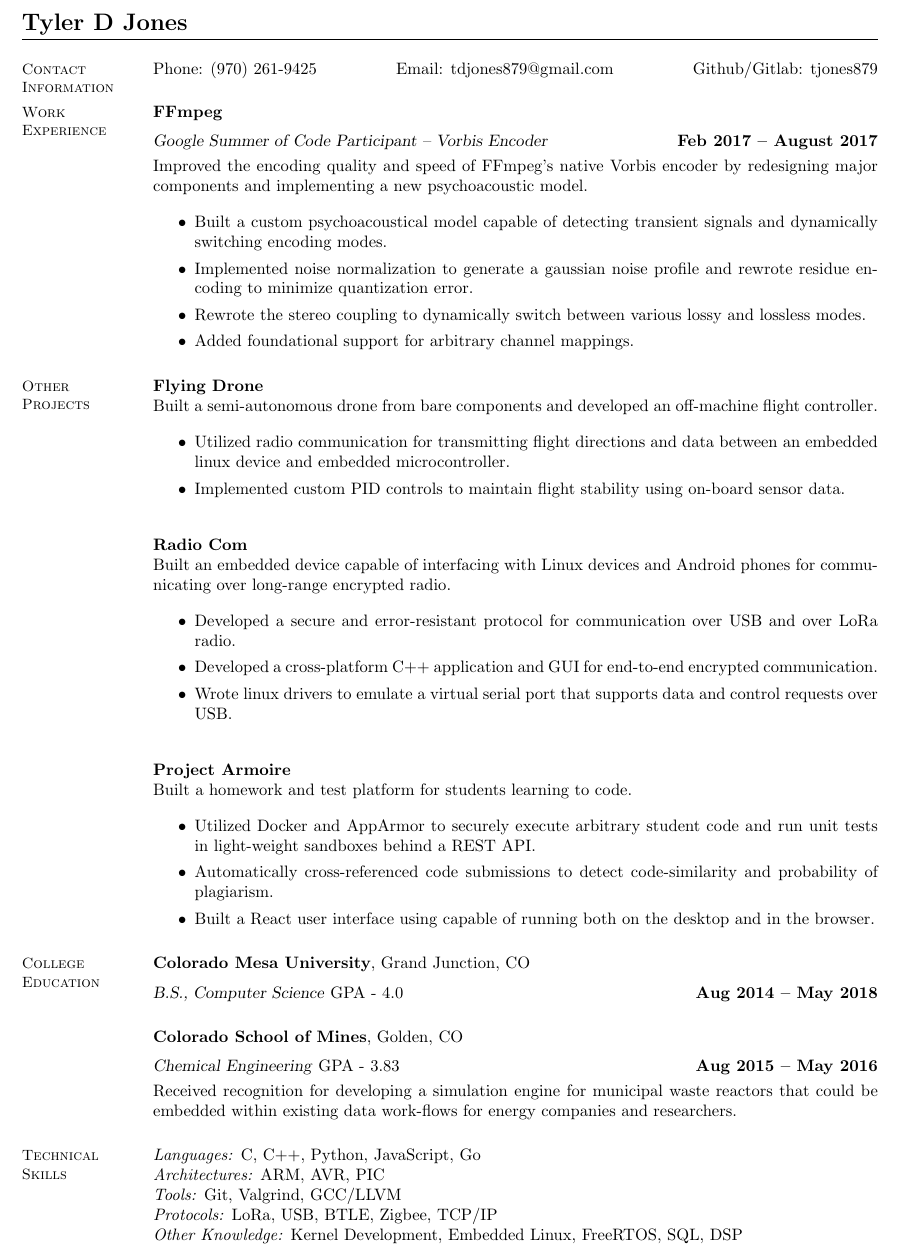
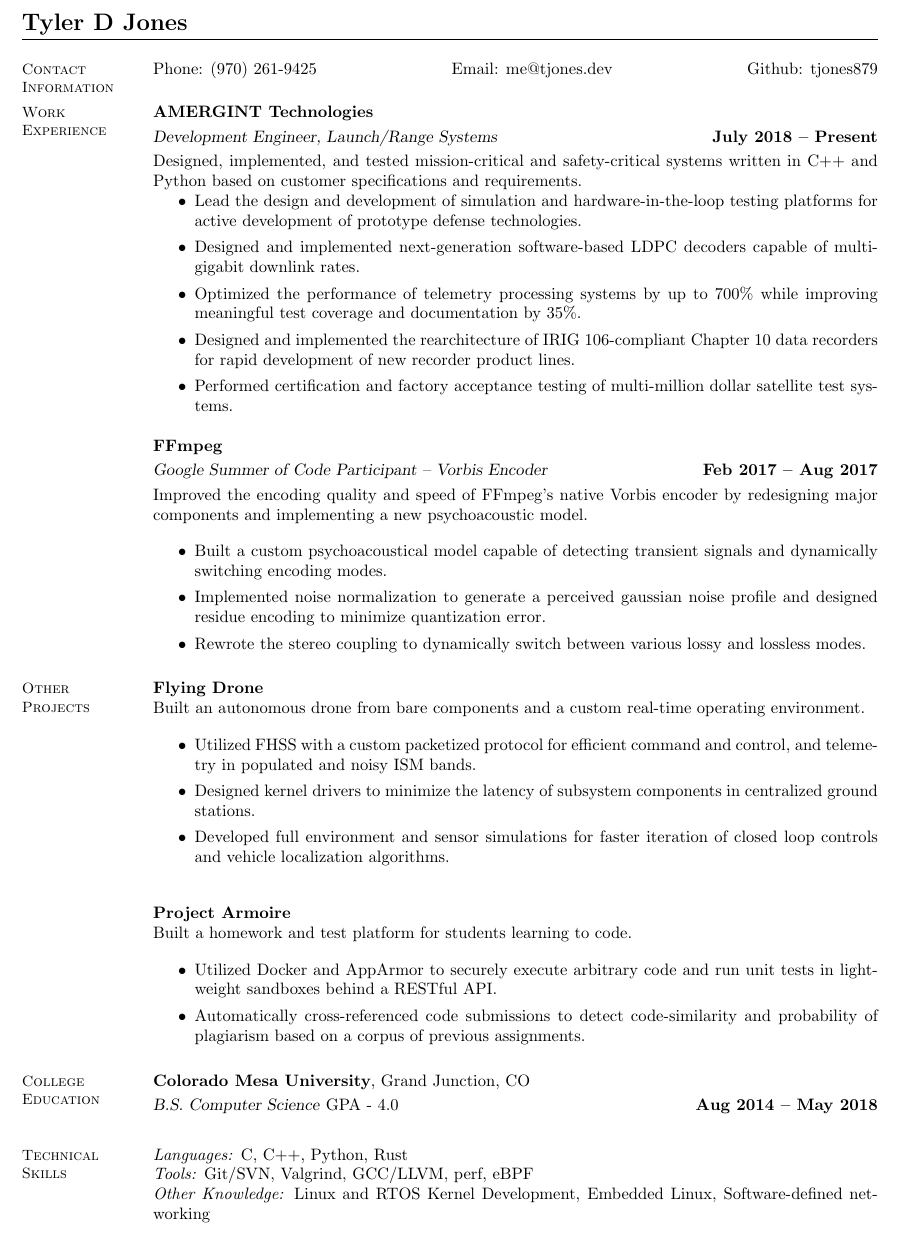
Before and after one commit to tjones879/resume, a LaTeX CV (resume.tex): part of the page, cut so that both start at the same text. Compiled offline with pdfLaTeX.

Commit message:
Update resume 2020-09-01

```diff
--- a/resume.tex
+++ b/resume.tex
@@ -6,12 +6,30 @@
 \begin{resume}
     \section{\mysidestyle Contact\\Information}
 
-    Phone: (970) 261-9425 \hfill Email: tdjones879@gmail.com  \hfill Github/Gitlab: tjones879\vspace{0mm}\\\vspace{-4.5mm}
+    Phone: (970) 261-9425 \hfill Email: me@tjones.dev  \hfill Github: tjones879\vspace{0mm}\\\vspace{-4.5mm}
 
     \section{\mysidestyle Work\\Experience}
 
-    \textbf{FFmpeg} \vspace{2mm}\\\vspace{1mm}%
-    \textsl{Google Summer of Code Participant -- Vorbis Encoder} \hfill \textbf{Feb 2017 -- August 2017}\\
+    \textbf{AMERGINT Technologies} \vspace{1mm}\\\vspace{1mm}%
+    \textsl{Development Engineer, Launch/Range Systems} \hfill \textbf{July 2018 -- Present}\\
+      Designed, implemented, and tested mission-critical and safety-critical systems written
+      in C++ and Python based on customer specifications and requirements.
+      \begin{itemize}
+      \item Lead the design and development of simulation and hardware-in-the-loop testing platforms
+            for active development of prototype defense technologies.
+      \item Designed and implemented next-generation software-based LDPC decoders capable of
+            multi-gigabit downlink rates.
+      \item Optimized the performance of telemetry processing systems by
+            up to 700\% while improving meaningful test coverage and documentation by 35\%.
+      \item Designed and implemented the rearchitecture of IRIG 106-compliant
+            Chapter 10 data recorders for rapid development of new recorder product lines.
+      \item Performed certification and factory acceptance testing of multi-million dollar
+            satellite test systems.
+      \end{itemize}
+
+
+    \textbf{FFmpeg} \vspace{1mm}\\\vspace{1mm}%
+    \textsl{Google Summer of Code Participant -- Vorbis Encoder} \hfill \textbf{Feb 2017 -- Aug 2017}\\
     Improved the encoding quality and speed of FFmpeg's native Vorbis
     encoder by redesigning major components and implementing a new
     psychoacoustic model.
@@ -19,71 +37,46 @@
 	\begin{itemize}
 	\item Built a custom psychoacoustical model capable of detecting
               transient signals and dynamically switching encoding modes.
-	\item Implemented noise normalization to generate a gaussian noise
-	      profile and rewrote residue encoding to minimize quantization
-	      error.
+	\item Implemented noise normalization to generate a perceived gaussian noise
+            profile and designed residue encoding to minimize
+            quantization error.
 	\item Rewrote the stereo coupling to dynamically switch between
 	      various lossy and lossless modes.
-	\item Added foundational support for arbitrary channel mappings.
 	\end{itemize}
 
     \section{\mysidestyle Other\\Projects}
 
     \textbf{Flying Drone}\\
-    Built a semi-autonomous drone from bare components and developed an
-    off-machine flight controller.
+    Built an autonomous drone from bare components and a custom real-time operating environment.
 
-	\begin{itemize}
-	\item Utilized radio communication for transmitting
-	      flight directions and data between an embedded linux
-	      device and embedded microcontroller.
-	\item Implemented custom PID controls to maintain flight stability
-	      using on-board sensor data.
-	\end{itemize}
-
-    \textbf{Radio Com}\\
-    Built an embedded device capable of interfacing with Linux devices and
-    Android phones for communicating over long-range encrypted radio.
-
-        \begin{itemize}
-        \item Developed a secure and error-resistant protocol for communication
-              over USB and over LoRa radio.
-        \item Developed a cross-platform C++ application and GUI for end-to-end
-              encrypted communication.
-        \item Wrote linux drivers to emulate a virtual serial port that supports
-              data and control requests over USB.
-	\end{itemize}
-
+    \begin{itemize}
+      \item Utilized FHSS with a custom packetized protocol for efficient command and control,
+            and telemetry in populated and noisy ISM bands.
+      \item Designed kernel drivers to minimize the latency of subsystem components in centralized
+            ground stations.
+      \item Developed full environment and sensor simulations for faster iteration of closed loop
+            controls and vehicle localization algorithms.
+    \end{itemize}
 
     \textbf{Project Armoire}\\
     Built a homework and test platform for students learning to code.
 
-        \begin{itemize}
-        \item Utilized Docker and AppArmor to securely execute arbitrary student code
-              and run unit tests in light-weight sandboxes behind a REST API.
+    \begin{itemize}
+        \item Utilized Docker and AppArmor to securely execute arbitrary code
+              and run unit tests in light-weight sandboxes behind a RESTful API.
         \item Automatically cross-referenced code submissions to detect code-similarity
-              and probability of plagiarism.
-        \item Built a React user interface using capable of running both on
-              the desktop and in the browser.
-        \end{itemize}
+              and probability of plagiarism based on a corpus of previous assignments.
+    \end{itemize}
 
     \section{\mysidestyle College\\Education}
 
-    \textbf{Colorado Mesa University}, Grand Junction, CO \vspace{2mm}\\\vspace{1mm}%
-    \textsl{B.S., Computer Science} GPA - 4.0 \hfill \textbf{Aug 2014 -- May 2018}
-
-    \textbf{Colorado School of Mines}, Golden, CO \vspace{2mm}\\\vspace{1mm}%
-    \textsl{Chemical Engineering} GPA - 3.83 \hfill \textbf{Aug 2015 -- May 2016}\\
-    Received recognition for developing a simulation engine for municipal waste
-    reactors that could be embedded within existing data work-flows for energy
-    companies and researchers.
+    \textbf{Colorado Mesa University}, Grand Junction, CO \vspace{1mm}\\\vspace{1mm}%
+    \textsl{B.S. Computer Science} GPA - 4.0 \hfill \textbf{Aug 2014 -- May 2018}
 
     \section{\mysidestyle Technical\\Skills}
 
-    \emph{Languages:} C, C++, Python, JavaScript, Go\\
-    \emph{Architectures:} ARM, AVR, PIC\\
-    \emph{Tools:} Git, Valgrind, GCC/LLVM\\
-    \emph{Protocols:} LoRa, USB, BTLE, Zigbee, TCP/IP\\
-    \emph{Other Knowledge:} Kernel Development, Embedded Linux, FreeRTOS, SQL, DSP\\
+    \emph{Languages:} C, C++, Python, Rust\\
+    \emph{Tools:} Git/SVN, Valgrind, GCC/LLVM, perf, eBPF\\
+    \emph{Other Knowledge:} Linux and RTOS Kernel Development, Embedded Linux, Software-defined networking\\
 \end{resume}
 \end{document}
```
Also changed, not shown: resume.pdf.
